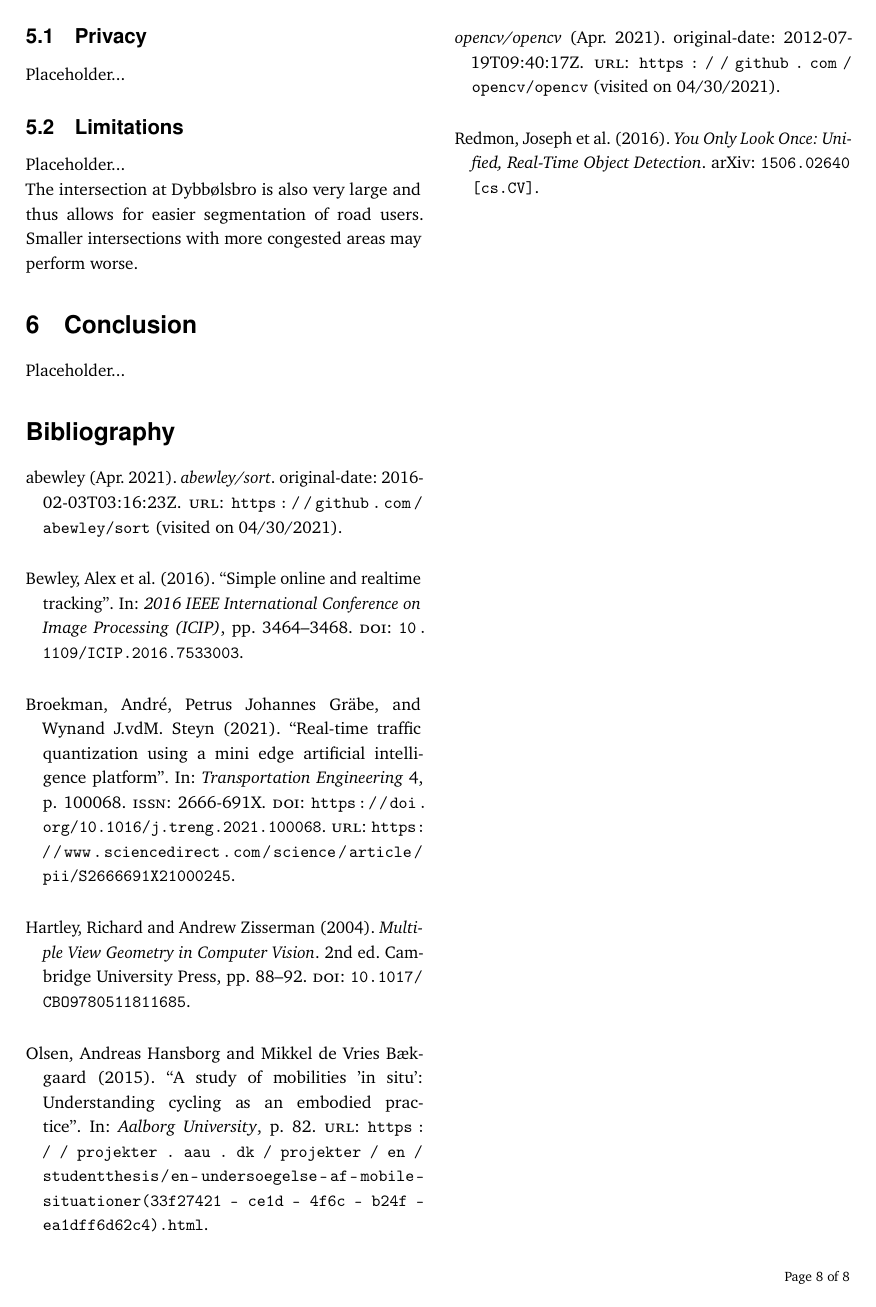
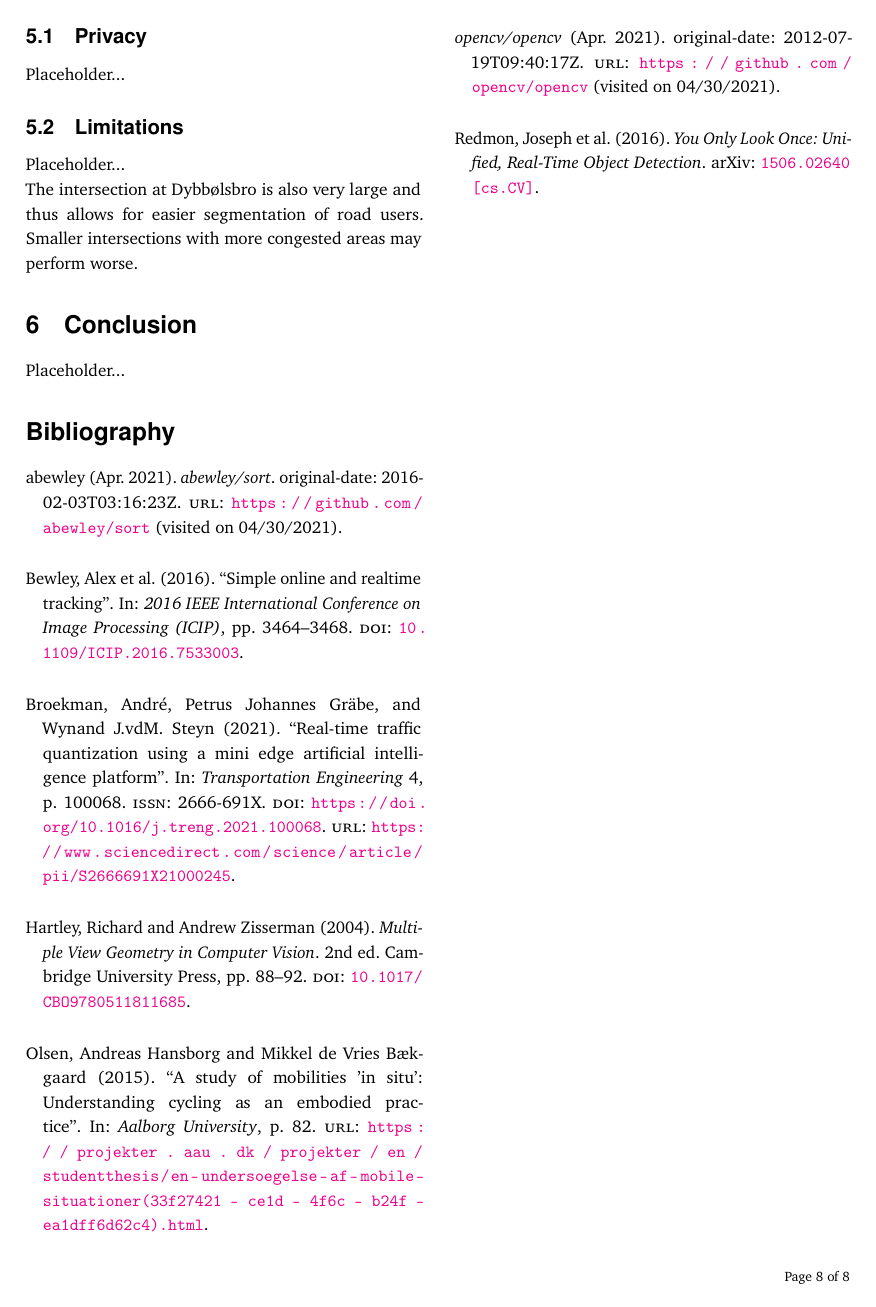
Before and after one commit to edibegovic/cyclist-behaviourCPH-2021, a LaTeX paper (report/report.tex, which reads report/structure.tex): page 8 of 8. Compiled offline with pdfLaTeX.

Commit message:
Blue hyperlinks

```diff
--- a/report/structure.tex
+++ b/report/structure.tex
@@ -41,8 +41,12 @@
 \usepackage{sectsty} % Enables custom section titles
 \allsectionsfont{\usefont{OT1}{phv}{b}{n}} % Change the font of all section commands (Helvetica)
 
+\usepackage[hidelinks,colorlinks=true,linkcolor=black,citecolor=blue]{hyperref}
+
 \usepackage{graphicx}
 \graphicspath{ {./img/} }
+
+\usepackage{xcolor}
 
 %----------------------------------------------------------------------------------------
 %	MARGINS AND SPACING
```
